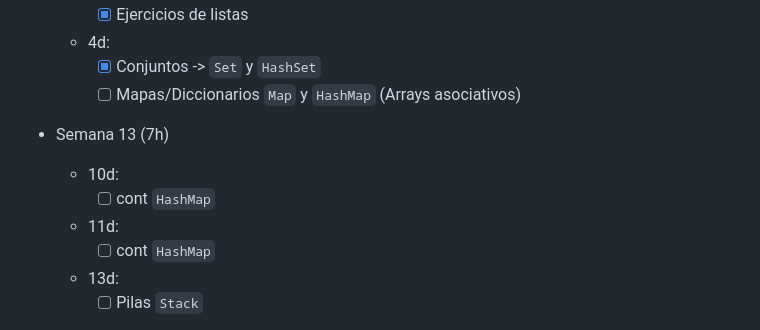
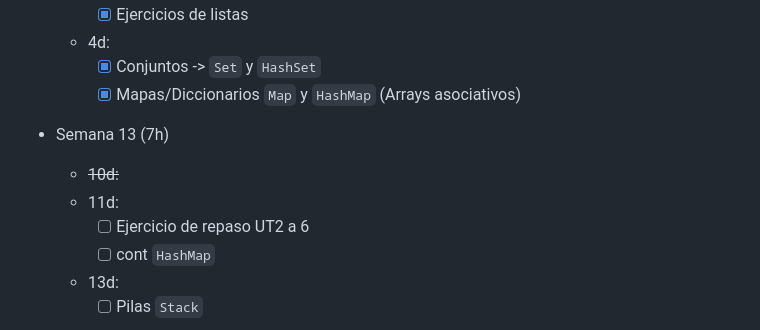
Before and after one commit to luiscastelar/clases24_25, a Markdown page: prog/seguimiento.md, the part around one of its changes. Rendered like a GitHub page.

Commit message:
Commit for 2024-12-11 15:15:01

```diff
--- a/prog/seguimiento.md
+++ b/prog/seguimiento.md
@@ -29,12 +29,12 @@
     + [x] Ejercicios de listas
   + 4d:
     + [x] Conjuntos -> `Set` y `HashSet`
-    + [ ] Mapas/Diccionarios `Map` y `HashMap` (Arrays asociativos)
+    + [x] Mapas/Diccionarios `Map` y `HashMap` (Arrays asociativos)
 
 + Semana 13 (7h)
-  + 10d:
-    + [ ] cont `HashMap`
+  + ~~10d:~~
   + 11d:
+    + [ ] Ejercicio de repaso UT2 a 6
     + [ ] cont `HashMap`
   + 13d:
     + [ ] Pilas `Stack`
```
Also changed, not shown: other parts of prog/seguimiento.md (+1 -1 lines).
